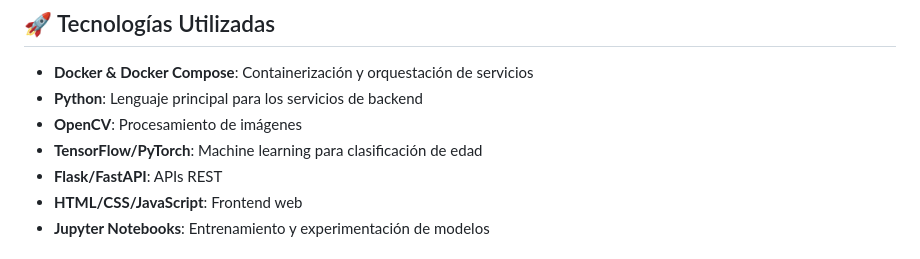
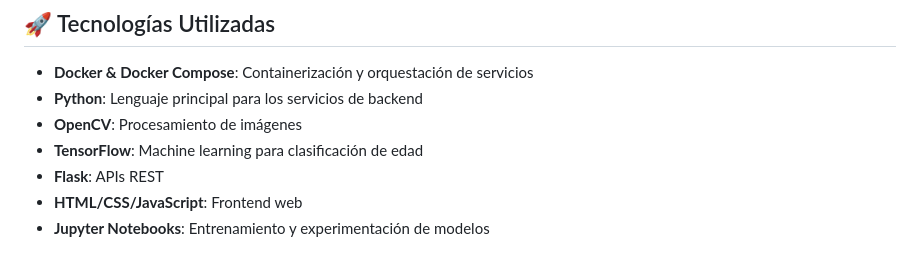
Before and after one commit to pablocalpal/PixelarCaraMenores, a Markdown page: readme.md, the part around the change. Rendered like a GitHub page.

```diff
--- a/readme.md
+++ b/readme.md
@@ -39,8 +39,8 @@ Interfaz web desarrollada en HTML/CSS/JavaScript que permite a los usuarios carg
 - **Docker & Docker Compose**: Containerización y orquestación de servicios
 - **Python**: Lenguaje principal para los servicios de backend
 - **OpenCV**: Procesamiento de imágenes
-- **TensorFlow/PyTorch**: Machine learning para clasificación de edad
-- **Flask/FastAPI**: APIs REST
+- **TensorFlow**: Machine learning para clasificación de edad
+- **Flask**: APIs REST
 - **HTML/CSS/JavaScript**: Frontend web
 - **Jupyter Notebooks**: Entrenamiento y experimentación de modelos
 
```
